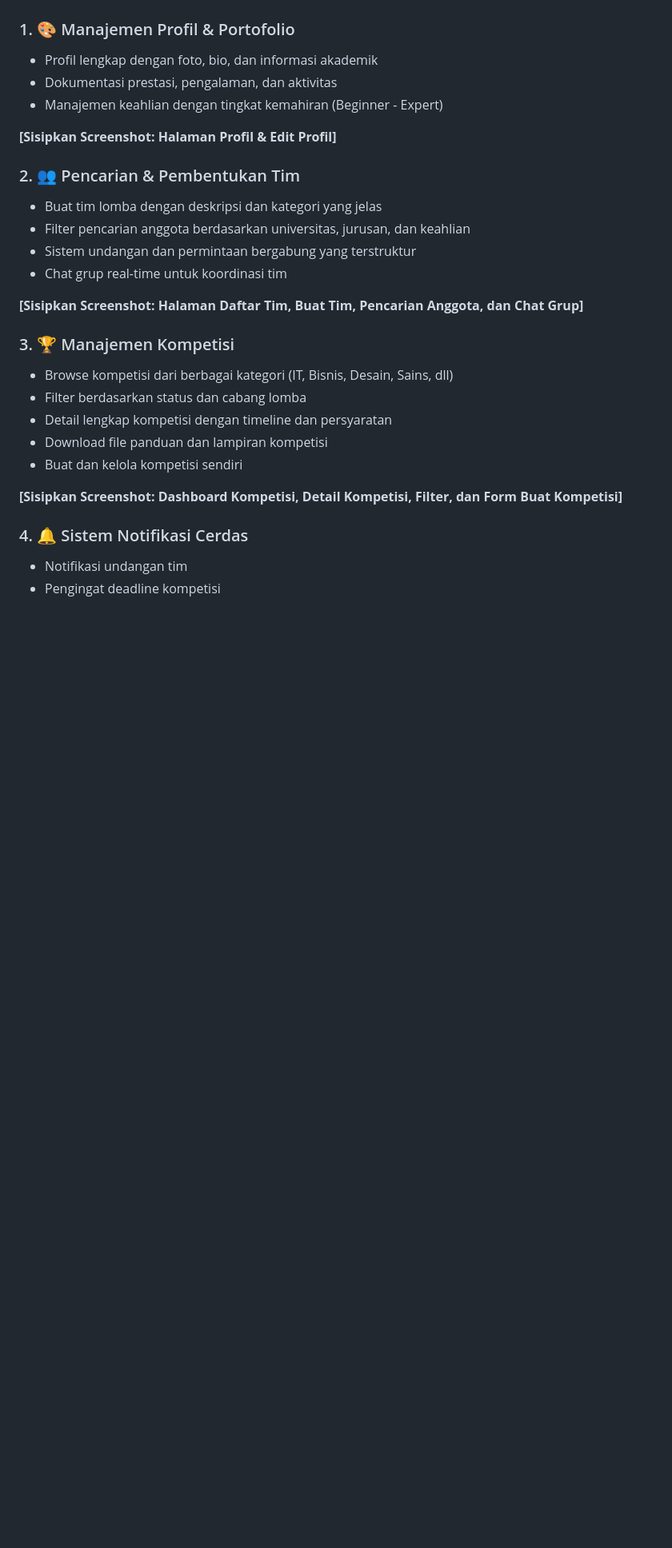
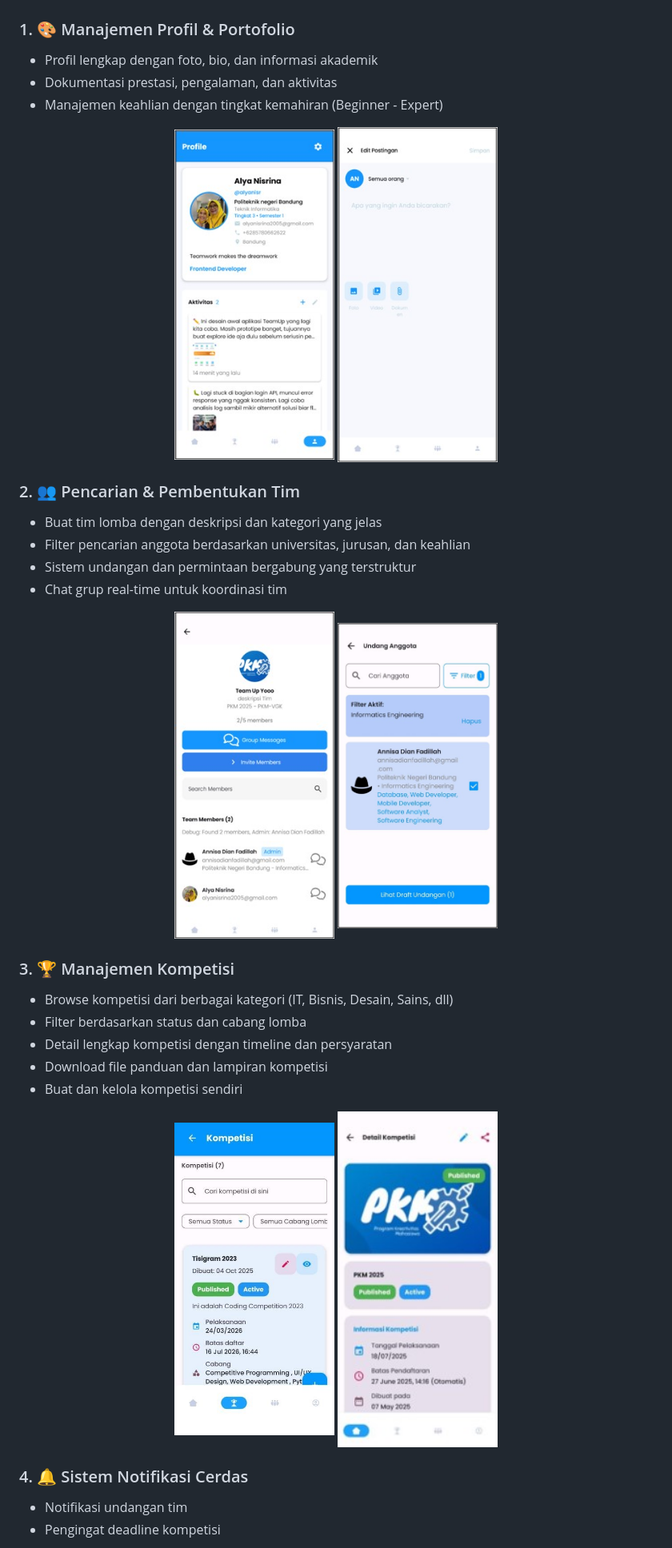
Before and after one commit to AnnisaDianFadillah06/teamUP, a Markdown page: README.md, the part around one of its changes. Shown at 80% size. Drawn GitHub-style; blank space fills up the shorter version.

Commit message:
Revise README with updated documentation link
Updated links and added image placeholders in the README.

```diff
--- a/README.md
+++ b/README.md
@@ -34,7 +34,10 @@ TeamUp hadir sebagai solusi bagi mahasiswa yang ingin:
 - Dokumentasi prestasi, pengalaman, dan aktivitas
 - Manajemen keahlian dengan tingkat kemahiran (Beginner - Expert)
 
-**[Sisipkan Screenshot: Halaman Profil & Edit Profil]**
+<p align="center">
+  <img src="asset/profile.jpg" alt="Page Profile" width="200">
+  <img src="asset/profile2.jpg" alt="Page Add Activity" width="200">
+</p>
 
 ### 2. 👥 Pencarian & Pembentukan Tim
 - Buat tim lomba dengan deskripsi dan kategori yang jelas
@@ -42,7 +45,10 @@ TeamUp hadir sebagai solusi bagi mahasiswa yang ingin:
 - Sistem undangan dan permintaan bergabung yang terstruktur
 - Chat grup real-time untuk koordinasi tim
 
-**[Sisipkan Screenshot: Halaman Daftar Tim, Buat Tim, Pencarian Anggota, dan Chat Grup]**
+<p align="center">
+  <img src="asset/team.jpg" alt="Page Detail Team" width="200">
+  <img src="asset/team2.jpg" alt="Page Invite Member" width="200">
+</p>
 
 ### 3. 🏆 Manajemen Kompetisi
 - Browse kompetisi dari berbagai kategori (IT, Bisnis, Desain, Sains, dll)
@@ -51,7 +57,10 @@ TeamUp hadir sebagai solusi bagi mahasiswa yang ingin:
 - Download file panduan dan lampiran kompetisi
 - Buat dan kelola kompetisi sendiri
 
-**[Sisipkan Screenshot: Dashboard Kompetisi, Detail Kompetisi, Filter, dan Form Buat Kompetisi]**
+<p align="center">
+  <img src="asset/competition.jpg" alt="Page List Competition" width="200">
+  <img src="asset/competition2.jpg" alt="Page Detail Competition" width="200">
+</p>
 
 ### 4. 🔔 Sistem Notifikasi Cerdas
 - Notifikasi undangan tim
```
Also changed, not shown: other parts of README.md (+12 -4 lines).
